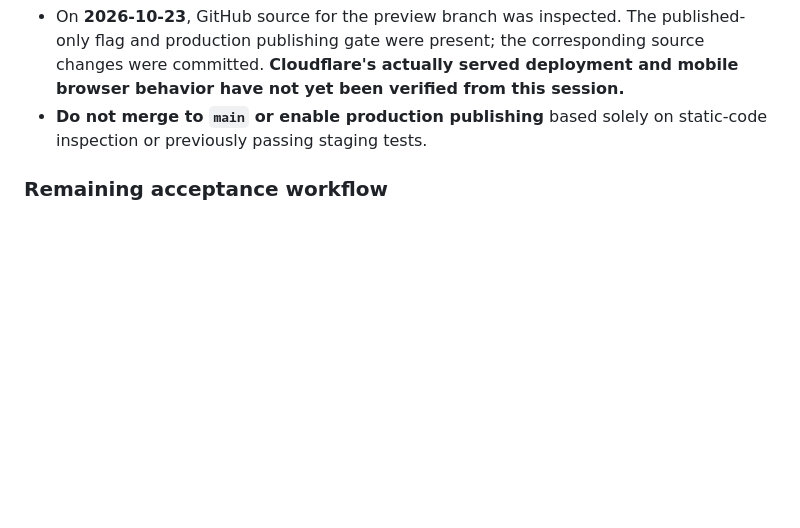
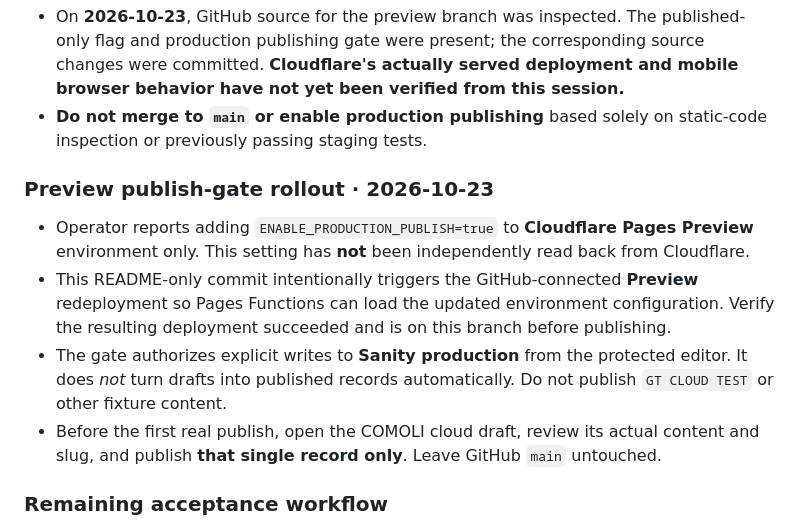
Before and after one commit to awen1229/forme-archive, a Markdown page: README.md, the part around the change. Rendered like a GitHub page; blank space fills up the shorter version.

Commit message:
Redeploy protected preview after editor publish-gate configuration

```diff
--- a/README.md
+++ b/README.md
@@ -29,6 +29,13 @@ This handoff is recorded so future ChatGPT sessions can continue from the **laun
 - On **2026-10-23**, GitHub source for the preview branch was inspected. The published-only flag and production publishing gate were present; the corresponding source changes were committed. **Cloudflare's actually served deployment and mobile browser behavior have not yet been verified from this session.**
 - **Do not merge to `main` or enable production publishing** based solely on static-code inspection or previously passing staging tests.
 
+### Preview publish-gate rollout · 2026-10-23
+
+- Operator reports adding `ENABLE_PRODUCTION_PUBLISH=true` to **Cloudflare Pages Preview** environment only. This setting has **not** been independently read back from Cloudflare.
+- This README-only commit intentionally triggers the GitHub-connected **Preview** redeployment so Pages Functions can load the updated environment configuration. Verify the resulting deployment succeeded and is on this branch before publishing.
+- The gate authorizes explicit writes to **Sanity production** from the protected editor. It does *not* turn drafts into published records automatically. Do not publish `GT CLOUD TEST` or other fixture content.
+- Before the first real publish, open the COMOLI cloud draft, review its actual content and slug, and publish **that single record only**. Leave GitHub `main` untouched.
+
 ### Remaining acceptance workflow
 
 1. Confirm Cloudflare Pages' active preview deployment is built from the latest `feature/secure-editor-cloud` commit and that Access protection works. Review actual mobile and desktop rendering.
```
